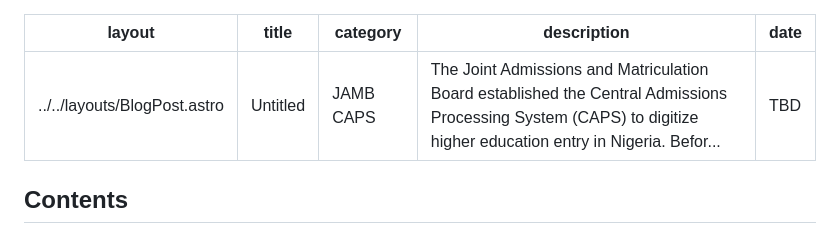
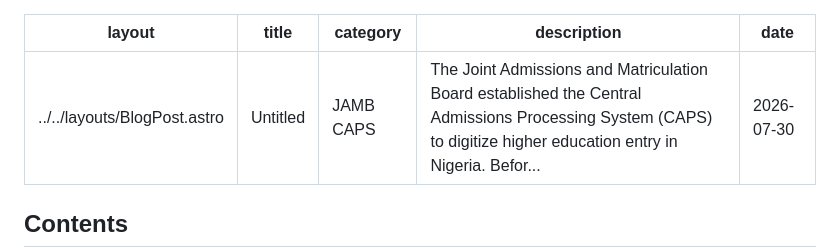
Before and after one commit to songroya247/UE-Blog, a Markdown page: content-queue/admission-in-progress-status-meaning.md, the part around the change. GitHub-like rendering.

```diff
--- a/content-queue/admission-in-progress-status-meaning.md
+++ b/content-queue/admission-in-progress-status-meaning.md
@@ -3,7 +3,7 @@ layout: "../../layouts/BlogPost.astro"
 title: "Untitled"
 category: "JAMB CAPS"
 description: "The Joint Admissions and Matriculation Board established the Central Admissions Processing System (CAPS) to digitize higher education entry in Nigeria. Befor..."
-date: "TBD"
+date: "2026-07-30"
 ---
 
 <nav class="toc">
```
